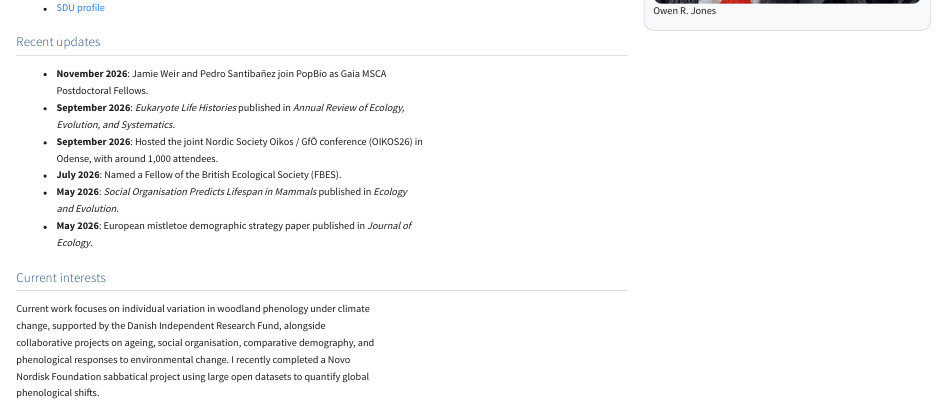
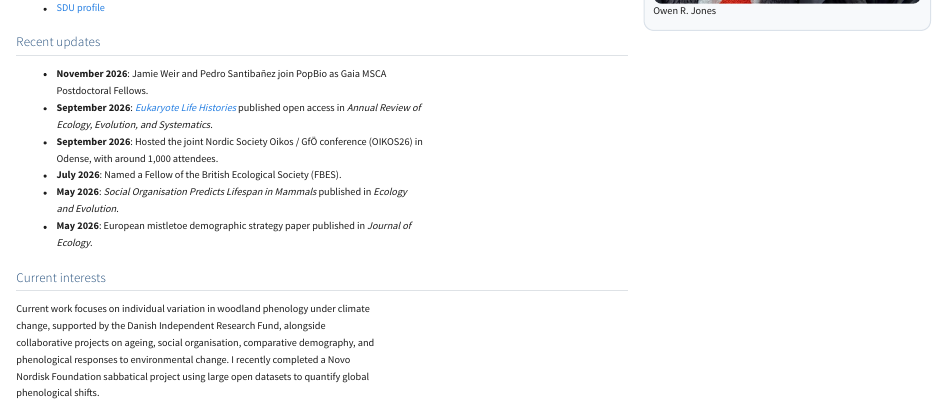
Before and after one commit to jonesor/jonesor.github.io, a Quarto document (index.qmd): the page in a window 1100 px wide, from 540 px down. Rendered offline with R 4.5, knitr and Pandoc in place of Quarto, with nearby package versions.

Commit message:
Link AREES DOI from recent updates; mark open access
Co-Authored-By: Claude Opus 5.5 <noreply@anthropic.com>
Claude-Session: https://claude.ai/code/session_011T4BSd7rXrRKyh325LHryE

```diff
--- a/index.qmd
+++ b/index.qmd
@@ -27,7 +27,7 @@ PopBio works on demography, life-history evolution, and phenology. I have superv
 ## Recent updates
 
 - **November 2026**: Jamie Weir and Pedro Santibañez join PopBio as Gaia MSCA Postdoctoral Fellows.
-- **September 2026**: *Eukaryote Life Histories* published in *Annual Review of Ecology, Evolution, and Systematics*.
+- **September 2026**: [*Eukaryote Life Histories*](https://doi.org/10.1146/annurev-ecolsys-102723-045921) published open access in *Annual Review of Ecology, Evolution, and Systematics*.
 - **September 2026**: Hosted the joint Nordic Society Oikos / GfÖ conference (OIKOS26) in Odense, with around 1,000 attendees.
 - **July 2026**: Named a Fellow of the British Ecological Society (FBES).
 - **May 2026**: *Social Organisation Predicts Lifespan in Mammals* published in *Ecology and Evolution*.
```
Also changed, not shown: research.qmd (+1 -1 lines).
